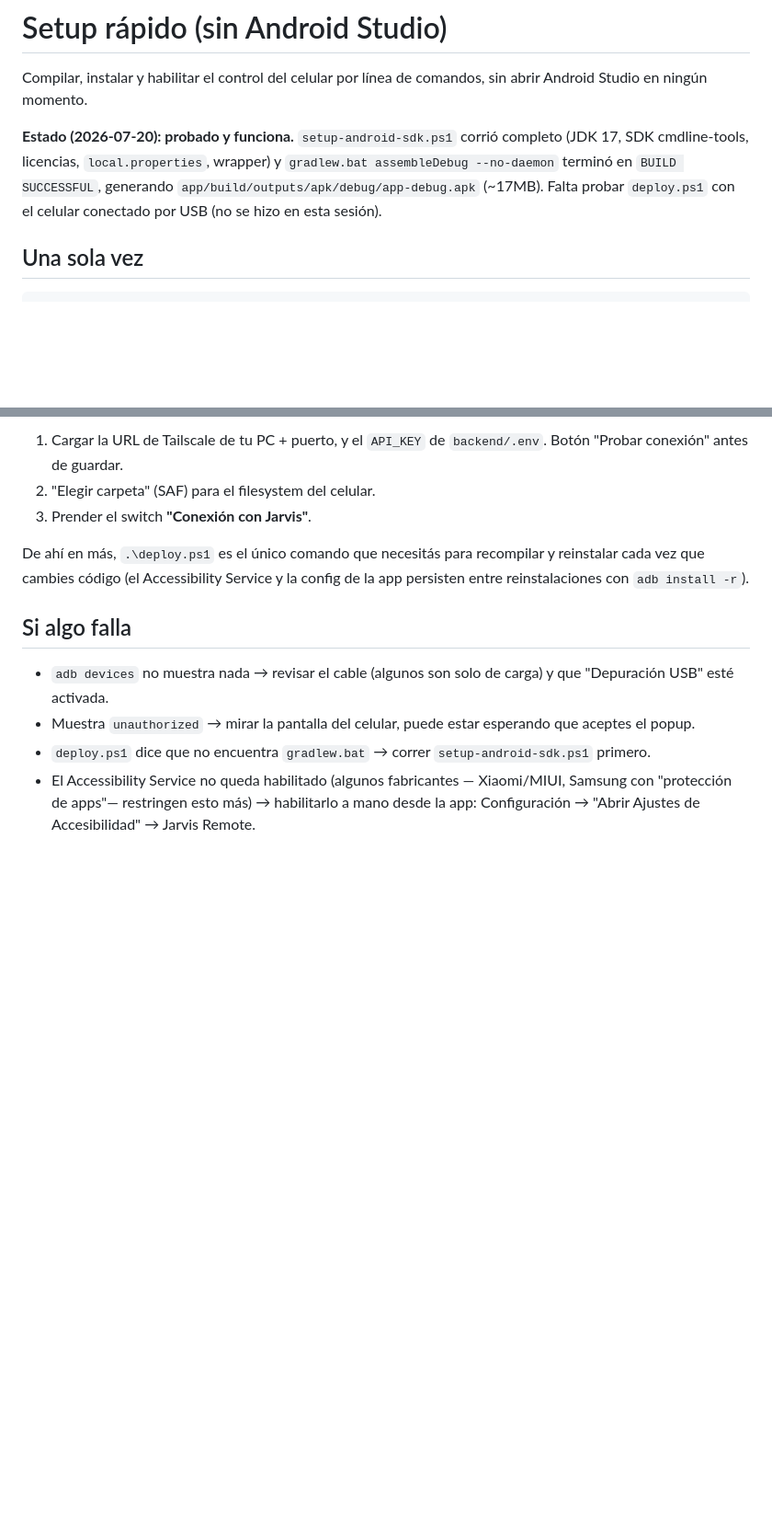
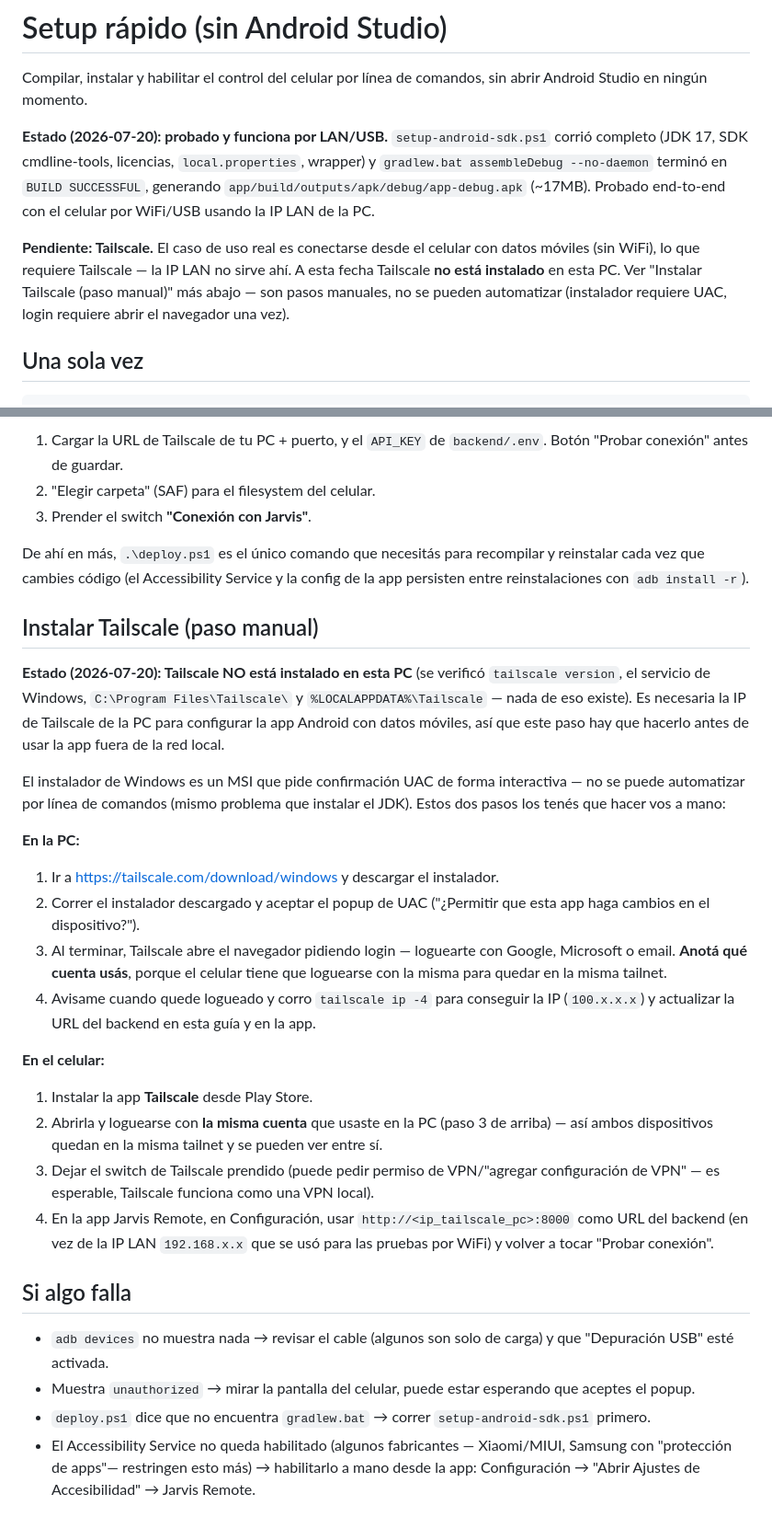
Before and after one commit to damianzupel-commits/JarvisRemote, a Markdown page: android-app/SETUP_RAPIDO.md, 2 parts joined by grey strips. Shown at 92% size. Drawn GitHub-style; blank space fills up the shorter version.

Commit message:
Document LAN/USB testing success and manual Tailscale install steps
Confirma que el flujo compila+instala probado por WiFi/USB con la IP LAN de
la PC, y agrega la guía paso a paso (PC + celular) para instalar y loguear
Tailscale a mano, requisito pendiente para conectar desde datos móviles.

```diff
--- a/android-app/SETUP_RAPIDO.md
+++ b/android-app/SETUP_RAPIDO.md
@@ -3,11 +3,18 @@
 Compilar, instalar y habilitar el control del celular por línea de comandos,
 sin abrir Android Studio en ningún momento.
 
-**Estado (2026-07-20): probado y funciona.** `setup-android-sdk.ps1` corrió
-completo (JDK 17, SDK cmdline-tools, licencias, `local.properties`, wrapper) y
-`gradlew.bat assembleDebug --no-daemon` terminó en `BUILD SUCCESSFUL`,
-generando `app/build/outputs/apk/debug/app-debug.apk` (~17MB). Falta probar
-`deploy.ps1` con el celular conectado por USB (no se hizo en esta sesión).
+**Estado (2026-07-20): probado y funciona por LAN/USB.** `setup-android-sdk.ps1`
+corrió completo (JDK 17, SDK cmdline-tools, licencias, `local.properties`,
+wrapper) y `gradlew.bat assembleDebug --no-daemon` terminó en `BUILD
+SUCCESSFUL`, generando `app/build/outputs/apk/debug/app-debug.apk` (~17MB).
+Probado end-to-end con el celular por WiFi/USB usando la IP LAN de la PC.
+
+**Pendiente: Tailscale.** El caso de uso real es conectarse desde el celular
+con datos móviles (sin WiFi), lo que requiere Tailscale — la IP LAN no sirve
+ahí. A esta fecha Tailscale **no está instalado** en esta PC. Ver "Instalar
+Tailscale (paso manual)" más abajo — son pasos manuales, no se pueden
+automatizar (instalador requiere UAC, login requiere abrir el navegador una
+vez).
 
 ## Una sola vez
 
@@ -74,6 +81,42 @@ De ahí en más, `.\deploy.ps1` es el único comando que necesitás para
 recompilar y reinstalar cada vez que cambies código (el Accessibility Service
 y la config de la app persisten entre reinstalaciones con `adb install -r`).
 
+## Instalar Tailscale (paso manual)
+
+**Estado (2026-07-20): Tailscale NO está instalado en esta PC** (se verificó
+`tailscale version`, el servicio de Windows, `C:\Program Files\Tailscale\` y
+`%LOCALAPPDATA%\Tailscale` — nada de eso existe). Es necesaria la IP de
+Tailscale de la PC para configurar la app Android con datos móviles, así que
+este paso hay que hacerlo antes de usar la app fuera de la red local.
+
+El instalador de Windows es un MSI que pide confirmación UAC de forma
+interactiva — no se puede automatizar por línea de comandos (mismo problema
+que instalar el JDK). Estos dos pasos los tenés que hacer vos a mano:
+
+**En la PC:**
+
+1. Ir a <https://tailscale.com/download/windows> y descargar el instalador.
+2. Correr el instalador descargado y aceptar el popup de UAC ("¿Permitir que
+   esta app haga cambios en el dispositivo?").
+3. Al terminar, Tailscale abre el navegador pidiendo login — loguearte con
+   Google, Microsoft o email. **Anotá qué cuenta usás**, porque el celular
+   tiene que loguearse con la misma para quedar en la misma tailnet.
+4. Avisame cuando quede logueado y corro `tailscale ip -4` para conseguir la
+   IP (`100.x.x.x`) y actualizar la URL del backend en esta guía y en la app.
+
+**En el celular:**
+
+1. Instalar la app **Tailscale** desde Play Store.
+2. Abrirla y loguearse con **la misma cuenta** que usaste en la PC (paso 3 de
+   arriba) — así ambos dispositivos quedan en la misma tailnet y se pueden
+   ver entre sí.
+3. Dejar el switch de Tailscale prendido (puede pedir permiso de VPN/"agregar
+   configuración de VPN" — es esperable, Tailscale funciona como una VPN
+   local).
+4. En la app Jarvis Remote, en Configuración, usar `http://<ip_tailscale_pc>:8000`
+   como URL del backend (en vez de la IP LAN `192.168.x.x` que se usó para las
+   pruebas por WiFi) y volver a tocar "Probar conexión".
+
 ## Si algo falla
 
 - `adb devices` no muestra nada → revisar el cable (algunos son solo de
```
